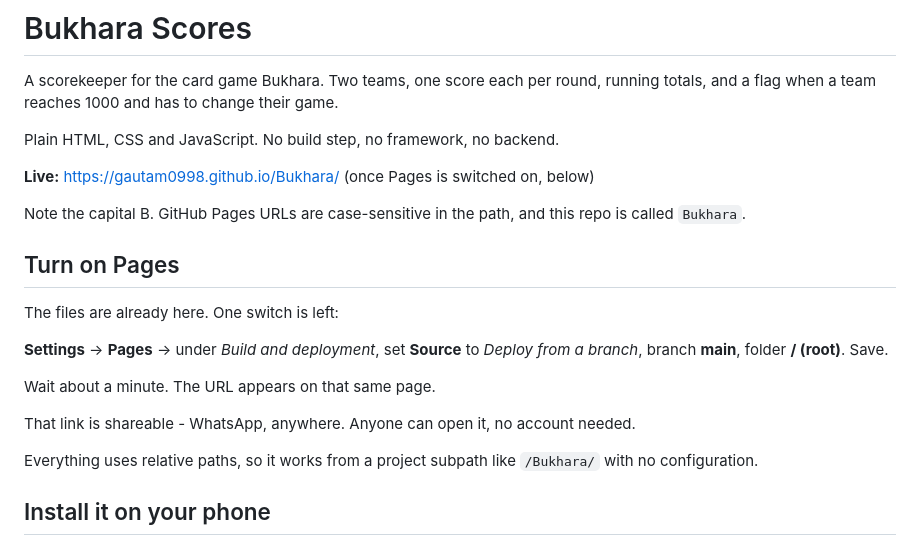
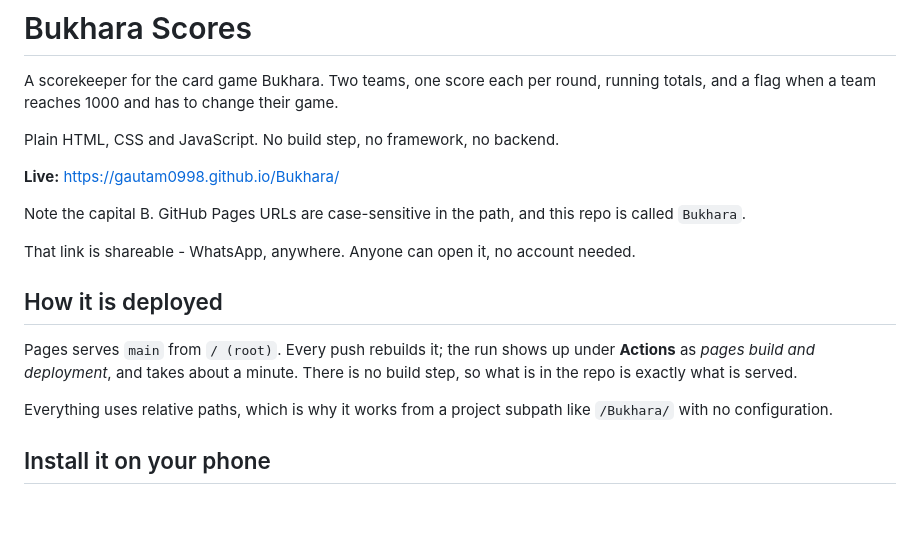
Before and after one commit to gautam0998/Bukhara, a Markdown page: README.md, the part around the change. Rendered like a GitHub page; blank space fills up the shorter version.

Commit message:
Pages is live, so stop telling people to switch it on
Replaces the setup steps with how it is actually deployed: main from
root, rebuilt on every push, about a minute, no build step.

Co-Authored-By: Claude Opus 5 <noreply@anthropic.com>
Claude-Session: https://claude.ai/code/session_015EzXM7YDATDPNtyb1aTuqv

```diff
--- a/README.md
+++ b/README.md
@@ -5,24 +5,21 @@ running totals, and a flag when a team reaches 1000 and has to change their game
 
 Plain HTML, CSS and JavaScript. No build step, no framework, no backend.
 
-**Live:** https://gautam0998.github.io/Bukhara/ (once Pages is switched on, below)
+**Live:** https://gautam0998.github.io/Bukhara/
 
 Note the capital B. GitHub Pages URLs are case-sensitive in the path, and this repo
 is called `Bukhara`.
 
-## Turn on Pages
-
-The files are already here. One switch is left:
-
-**Settings** → **Pages** → under *Build and deployment*, set **Source** to
-*Deploy from a branch*, branch **main**, folder **/ (root)**. Save.
-
-Wait about a minute. The URL appears on that same page.
-
 That link is shareable - WhatsApp, anywhere. Anyone can open it, no account needed.
 
-Everything uses relative paths, so it works from a project subpath like `/Bukhara/`
-with no configuration.
+## How it is deployed
+
+Pages serves `main` from `/ (root)`. Every push rebuilds it; the run shows up under
+**Actions** as *pages build and deployment*, and takes about a minute. There is no
+build step, so what is in the repo is exactly what is served.
+
+Everything uses relative paths, which is why it works from a project subpath like
+`/Bukhara/` with no configuration.
 
 ## Install it on your phone
 
```
